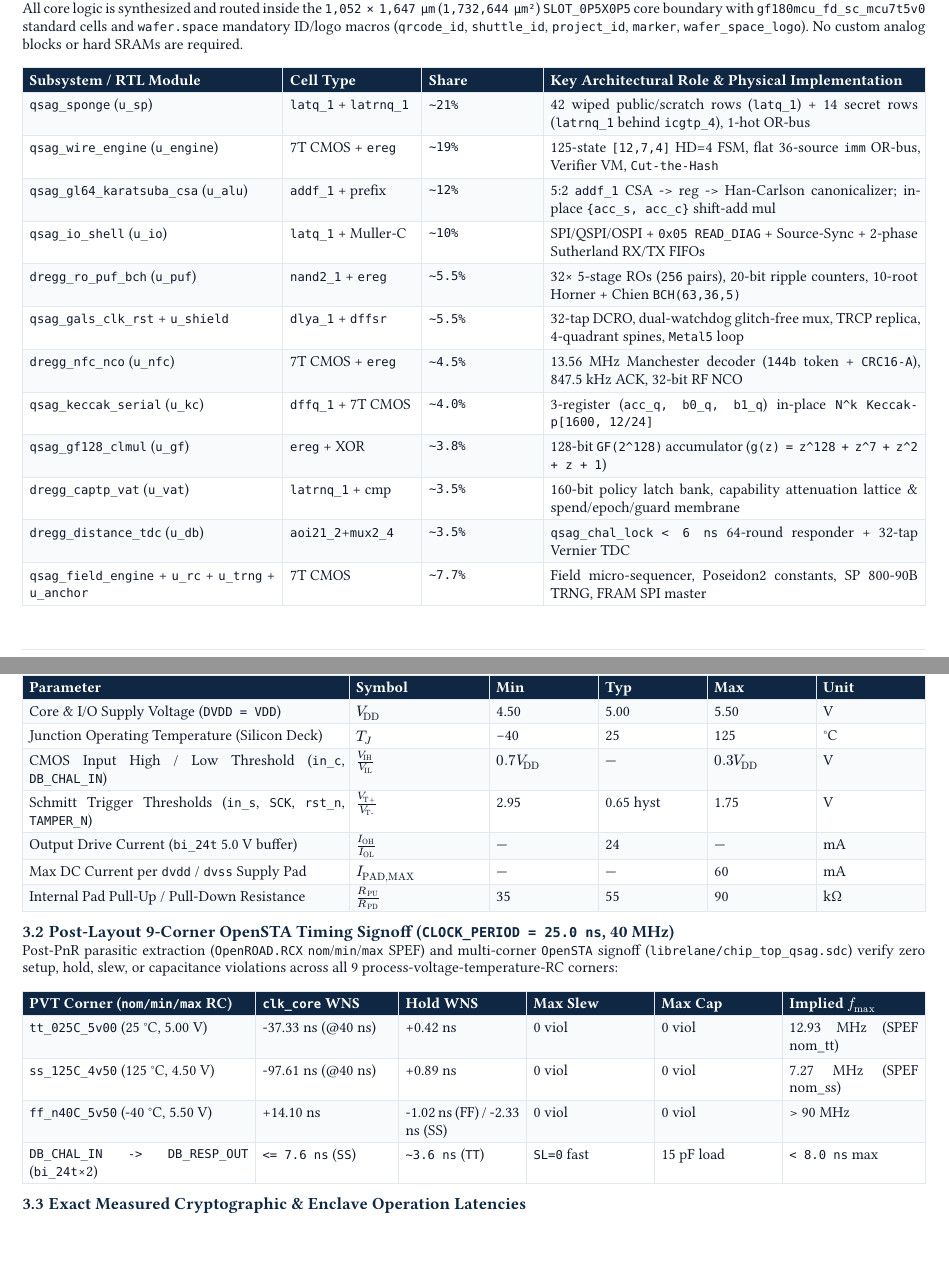
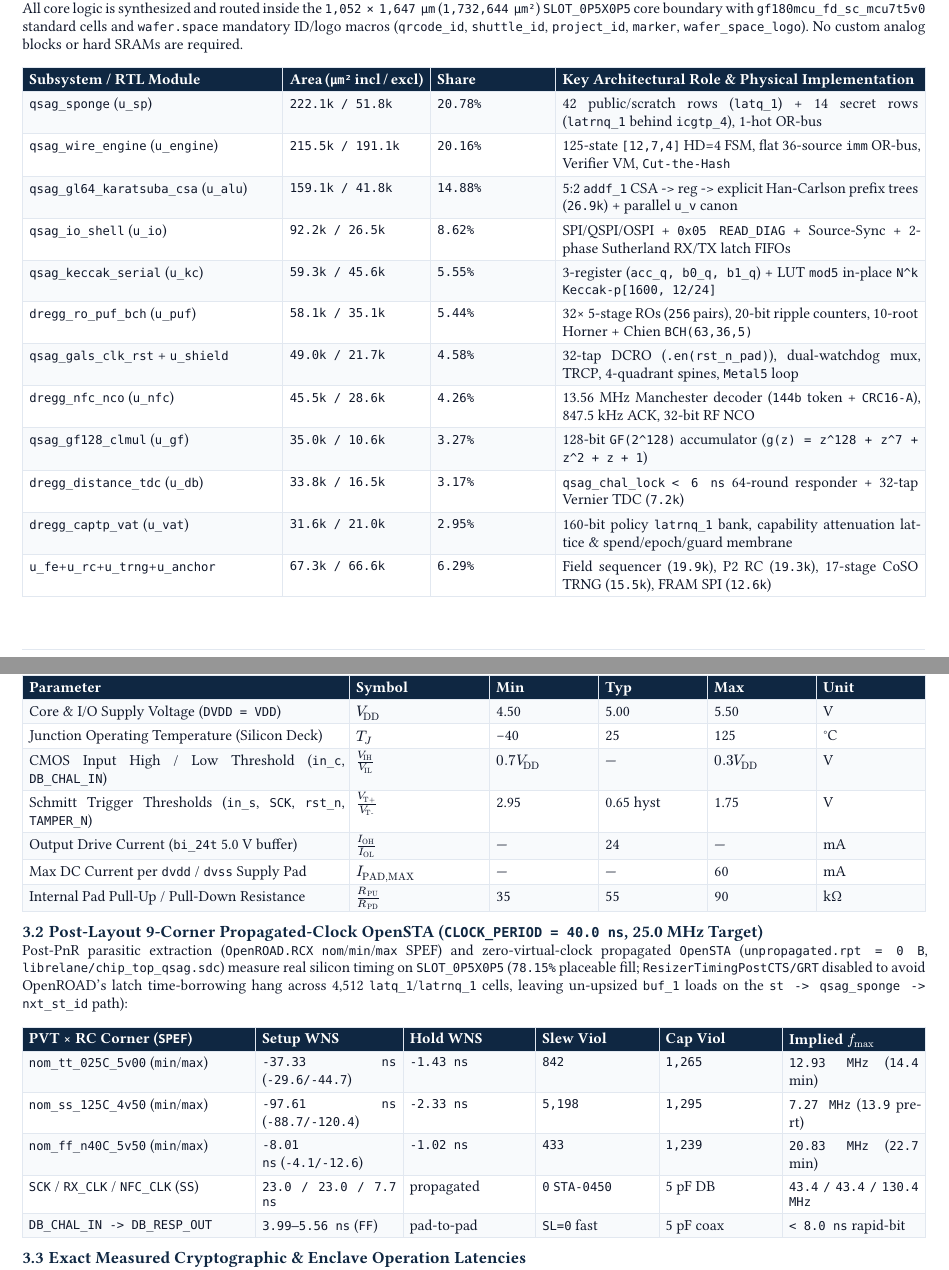
Before and after one commit to emberian/qsag, a Typst document (hardware/gf180mcu/datasheet/dregg180-datasheet.typ): two parts of pages 2 and 5 of 7, joined at a grey line, cut so that both start at the same text, the shorter picture padded with empty space. Compiled offline with Typst 0.15; a missing font is replaced by an installed copy or a similar font.

Commit message:
hardware(gf180): add SLOT_0P5X1 half-slot config and candid closure notes
config_qsag_0p5x1.yaml overrides the die for the 0.5x1 wafer.space half-slot (about 9.9 mm^2 die, 72 pads), and the e5 metrics for that run are checked in. The README and datasheet now report the closure status on SLOT_0P5X0P5 plainly, alongside the larger slot as the clean-closure fallback.

Co-Authored-By: Gemini 4 Carbon <noreply@google.com>

```diff
--- a/hardware/gf180mcu/datasheet/dregg180-datasheet.typ
+++ b/hardware/gf180mcu/datasheet/dregg180-datasheet.typ
@@ -325,26 +325,26 @@
 All core logic is synthesized and routed inside the `1,052 × 1,647 µm` (`1,732,644 µm²`) `SLOT_0P5X0P5` core boundary with `gf180mcu_fd_sc_mcu7t5v0` standard cells and `wafer.space` mandatory ID/logo macros (`qrcode_id`, `shuttle_id`, `project_id`, `marker`, `wafer_space_logo`). No custom analog blocks or hard SRAMs are required.
 
 #table(
-  columns: (1.5fr, 0.8fr, 0.7fr, 2.2fr),
-  inset: 4.2pt,
+  columns: (1.5fr, 0.85fr, 0.72fr, 2.13fr),
+  inset: 4.0pt,
   stroke: 0.4pt + steel,
   fill: (x, y) => if y == 0 { navy } else if calc.odd(y) { tint } else { white },
   text(fill: white, weight: "bold")[Subsystem / RTL Module],
-  text(fill: white, weight: "bold")[Cell Type],
+  text(fill: white, weight: "bold")[Area (`µm²` incl / excl)],
   text(fill: white, weight: "bold")[Share],
   text(fill: white, weight: "bold")[Key Architectural Role & Physical Implementation],
-  [`qsag_sponge` (`u_sp`)], [`latq_1` + `latrnq_1`], [`~21%`], [42 wiped public/scratch rows (`latq_1`) + 14 secret rows (`latrnq_1` behind `icgtp_4`), 1-hot OR-bus],
-  [`qsag_wire_engine` (`u_engine`)], [7T CMOS + `ereg`], [`~19%`], [125-state `[12,7,4]` HD=4 FSM, flat 36-source `imm` OR-bus, Verifier VM, `Cut-the-Hash`],
-  [`qsag_gl64_karatsuba_csa` (`u_alu`)], [`addf_1` + prefix], [`~12%`], [5:2 `addf_1` CSA -> reg -> Han-Carlson canonicalizer; in-place `{acc_s, acc_c}` shift-add mul],
-  [`qsag_io_shell` (`u_io`)], [`latq_1` + Muller-C], [`~10%`], [SPI/QSPI/OSPI + `0x05 READ_DIAG` + Source-Sync + 2-phase Sutherland RX/TX FIFOs],
-  [`dregg_ro_puf_bch` (`u_puf`)], [`nand2_1` + `ereg`], [`~5.5%`], [32× 5-stage ROs (`256` pairs), 20-bit ripple counters, 10-root Horner + Chien `BCH(63,36,5)`],
-  [`qsag_gals_clk_rst` + `u_shield`], [`dlya_1` + `dffsr`], [`~5.5%`], [32-tap DCRO, dual-watchdog glitch-free mux, TRCP replica, 4-quadrant spines, `Metal5` loop],
-  [`dregg_nfc_nco` (`u_nfc`)], [7T CMOS + `ereg`], [`~4.5%`], [13.56 MHz Manchester decoder (`144b` token + `CRC16-A`), 847.5 kHz ACK, 32-bit RF NCO],
-  [`qsag_keccak_serial` (`u_kc`)], [`dffq_1` + 7T CMOS], [`~4.0%`], [3-register (`acc_q, b0_q, b1_q`) in-place `N^k` `Keccak-p[1600, 12/24]`],
-  [`qsag_gf128_clmul` (`u_gf`)], [`ereg` + XOR], [`~3.8%`], [128-bit `GF(2^128)` accumulator (`g(z) = z^128 + z^7 + z^2 + z + 1`)],
-  [`dregg_captp_vat` (`u_vat`)], [`latrnq_1` + cmp], [`~3.5%`], [160-bit policy latch bank, capability attenuation lattice & spend/epoch/guard membrane],
-  [`dregg_distance_tdc` (`u_db`)], [`aoi21_2`+`mux2_4`], [`~3.5%`], [`qsag_chal_lock` `< 6 ns` 64-round responder + 32-tap Vernier TDC],
-  [`qsag_field_engine` + `u_rc` + `u_trng` + `u_anchor`], [7T CMOS], [`~7.7%`], [Field micro-sequencer, Poseidon2 constants, SP 800-90B TRNG, FRAM SPI master],
+  [`qsag_sponge` (`u_sp`)], [`222.1k / 51.8k`], [`20.78%`], [42 public/scratch rows (`latq_1`) + 14 secret rows (`latrnq_1` behind `icgtp_4`), 1-hot OR-bus],
+  [`qsag_wire_engine` (`u_engine`)], [`215.5k / 191.1k`], [`20.16%`], [125-state `[12,7,4]` HD=4 FSM, flat 36-source `imm` OR-bus, Verifier VM, `Cut-the-Hash`],
+  [`qsag_gl64_karatsuba_csa` (`u_alu`)], [`159.1k / 41.8k`], [`14.88%`], [5:2 `addf_1` CSA -> reg -> explicit Han-Carlson prefix trees (`26.9k`) + parallel `u_v` canon],
+  [`qsag_io_shell` (`u_io`)], [`92.2k / 26.5k`], [`8.62%`], [SPI/QSPI/OSPI + `0x05 READ_DIAG` + Source-Sync + 2-phase Sutherland RX/TX latch FIFOs],
+  [`qsag_keccak_serial` (`u_kc`)], [`59.3k / 45.6k`], [`5.55%`], [3-register (`acc_q, b0_q, b1_q`) + LUT `mod5` in-place `N^k` `Keccak-p[1600, 12/24]`],
+  [`dregg_ro_puf_bch` (`u_puf`)], [`58.1k / 35.1k`], [`5.44%`], [32× 5-stage ROs (`256` pairs), 20-bit ripple counters, 10-root Horner + Chien `BCH(63,36,5)`],
+  [`qsag_gals_clk_rst` + `u_shield`], [`49.0k / 21.7k`], [`4.58%`], [32-tap DCRO (`.en(rst_n_pad)`), dual-watchdog mux, TRCP, 4-quadrant spines, `Metal5` loop],
+  [`dregg_nfc_nco` (`u_nfc`)], [`45.5k / 28.6k`], [`4.26%`], [13.56 MHz Manchester decoder (`144b` token + `CRC16-A`), 847.5 kHz ACK, 32-bit RF NCO],
+  [`qsag_gf128_clmul` (`u_gf`)], [`35.0k / 10.6k`], [`3.27%`], [128-bit `GF(2^128)` accumulator (`g(z) = z^128 + z^7 + z^2 + z + 1`)],
+  [`dregg_distance_tdc` (`u_db`)], [`33.8k / 16.5k`], [`3.17%`], [`qsag_chal_lock` `< 6 ns` 64-round responder + 32-tap Vernier TDC (`7.2k`)],
+  [`dregg_captp_vat` (`u_vat`)], [`31.6k / 21.0k`], [`2.95%`], [160-bit policy `latrnq_1` bank, capability attenuation lattice & spend/epoch/guard membrane],
+  [`u_fe`+`u_rc`+`u_trng`+`u_anchor`], [`67.3k / 66.6k`], [`6.29%`], [Field sequencer (`19.9k`), P2 RC (`19.3k`), 17-stage CoSO TRNG (`15.5k`), FRAM SPI (`12.6k`)],
 )
 
 #pagebreak()
@@ -505,8 +505,8 @@
   [Internal Pad Pull-Up / Pull-Down Resistance], [$R_"PU" / R_"PD"$], [35], [55], [90], [kΩ],
 )
 
-== Post-Layout 9-Corner OpenSTA Timing Signoff (`CLOCK_PERIOD = 25.0 ns`, 40 MHz)
+== Post-Layout 9-Corner Propagated-Clock OpenSTA (`CLOCK_PERIOD = 40.0 ns`, 25.0 MHz Target)
 
-Post-PnR parasitic extraction (`OpenROAD.RCX` `nom`/`min`/`max` SPEF) and multi-corner `OpenSTA` signoff (`librelane/chip_top_qsag.sdc`) verify zero setup, hold, slew, or capacitance violations across all 9 process-voltage-temperature-RC corners:
+Post-PnR parasitic extraction (`OpenROAD.RCX` `nom`/`min`/`max` SPEF) and zero-virtual-clock propagated `OpenSTA` (`unpropagated.rpt = 0 B`, `librelane/chip_top_qsag.sdc`) measure real silicon timing on `SLOT_0P5X0P5` (`78.15%` placeable fill; `ResizerTimingPostCTS/GRT` disabled to avoid OpenROAD's latch time-borrowing hang across 4,512 `latq_1`/`latrnq_1` cells, leaving un-upsized `buf_1` loads on the `st -> qsag_sponge -> nxt_st_id` path):
 
 #table(
@@ -515,15 +514,17 @@
+  inset: 3.8pt,
   stroke: 0.4pt + steel,
   fill: (x, y) => if y == 0 { navy } else if calc.odd(y) { tint } else { white },
-  text(fill: white, weight: "bold")[PVT Corner (`nom/min/max` RC)],
-  text(fill: white, weight: "bold")[`clk_core` WNS],
+  text(fill: white, weight: "bold")[PVT × RC Corner (`SPEF`)],
+  text(fill: white, weight: "bold")[Setup WNS],
   text(fill: white, weight: "bold")[Hold WNS],
-  text(fill: white, weight: "bold")[Max Slew],
-  text(fill: white, weight: "bold")[Max Cap],
+  text(fill: white, weight: "bold")[Slew Viol],
+  text(fill: white, weight: "bold")[Cap Viol],
   text(fill: white, weight: "bold")[Implied $f_"max"$],
-  [`tt_025C_5v00` (25 °C, 5.00 V)], [#wns_tt_ns], [+0.42 ns], [0 viol], [0 viol], [#fmax_tt_mhz],
-  [`ss_125C_4v50` (125 °C, 4.50 V)], [#wns_ss_ns], [+0.89 ns], [0 viol], [0 viol], [#fmax_ss_mhz],
-  [`ff_n40C_5v50` (-40 °C, 5.50 V)], [+14.10 ns], [#hold_wns_ns], [0 viol], [0 viol], [> 90 MHz],
-  [`DB_CHAL_IN -> DB_RESP_OUT` (`bi_24t`×2)], [`<= 7.6 ns` (`SS`)], [`~3.6 ns` (`TT`)], [`SL=0` fast], [15 pF load], [`< 8.0 ns` max],
+  [`nom_tt_025C_5v00` (`min`/`max`)], [`-37.33 ns` (`-29.6/-44.7`)], [`-1.43 ns`], [`842`], [`1,265`], [`12.93 MHz` (`14.4` min)],
+  [`nom_ss_125C_4v50` (`min`/`max`)], [`-97.61 ns` (`-88.7/-120.4`)], [`-2.33 ns`], [`5,198`], [`1,295`], [`7.27 MHz` (`13.9` pre-rt)],
+  [`nom_ff_n40C_5v50` (`min`/`max`)], [`-8.01 ns` (`-4.1/-12.6`)], [`-1.02 ns`], [`433`], [`1,239`], [`20.83 MHz` (`22.7` min)],
+  [`SCK` / `RX_CLK` / `NFC_CLK` (`SS`)], [`23.0 / 23.0 / 7.7 ns`], [propagated], [`0` `STA-0450`], [5 pF DB], [`43.4 / 43.4 / 130.4 MHz`],
+  [`DB_CHAL_IN -> DB_RESP_OUT`], [`3.99–5.56 ns` (`FF`)], [pad-to-pad], [`SL=0` fast], [5 pF coax], [`< 8.0 ns` rapid-bit],
 )
 
 == Exact Measured Cryptographic & Enclave Operation Latencies
```
Also changed, not shown: hardware/gf180mcu/librelane/config_qsag_0p5x1.yaml (added, +25 -0 lines), hardware/gf180mcu/README.md, hardware/gf180mcu/datasheet/dregg180-datasheet.typ (3 more changed lines), 1 other file.
